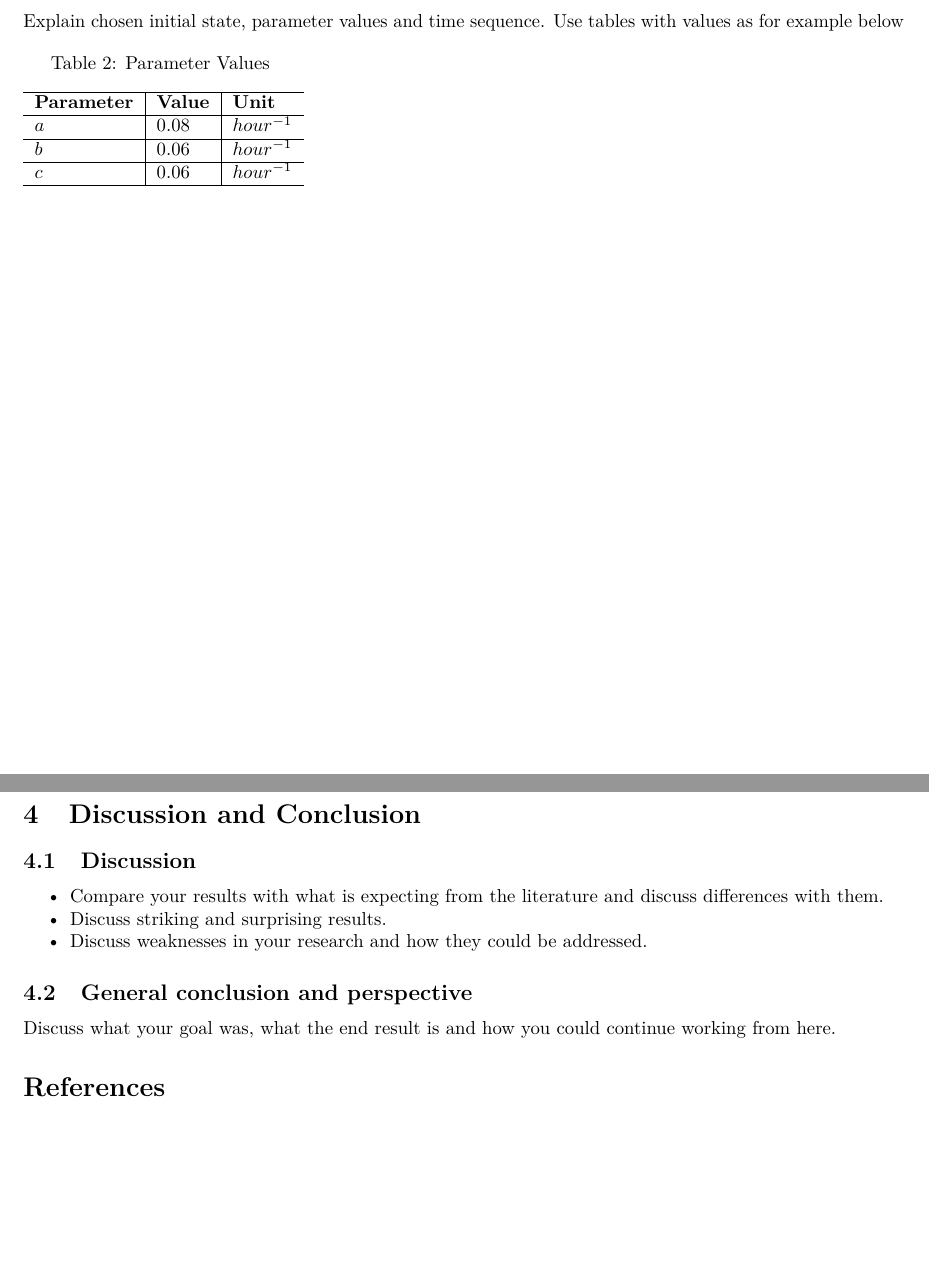
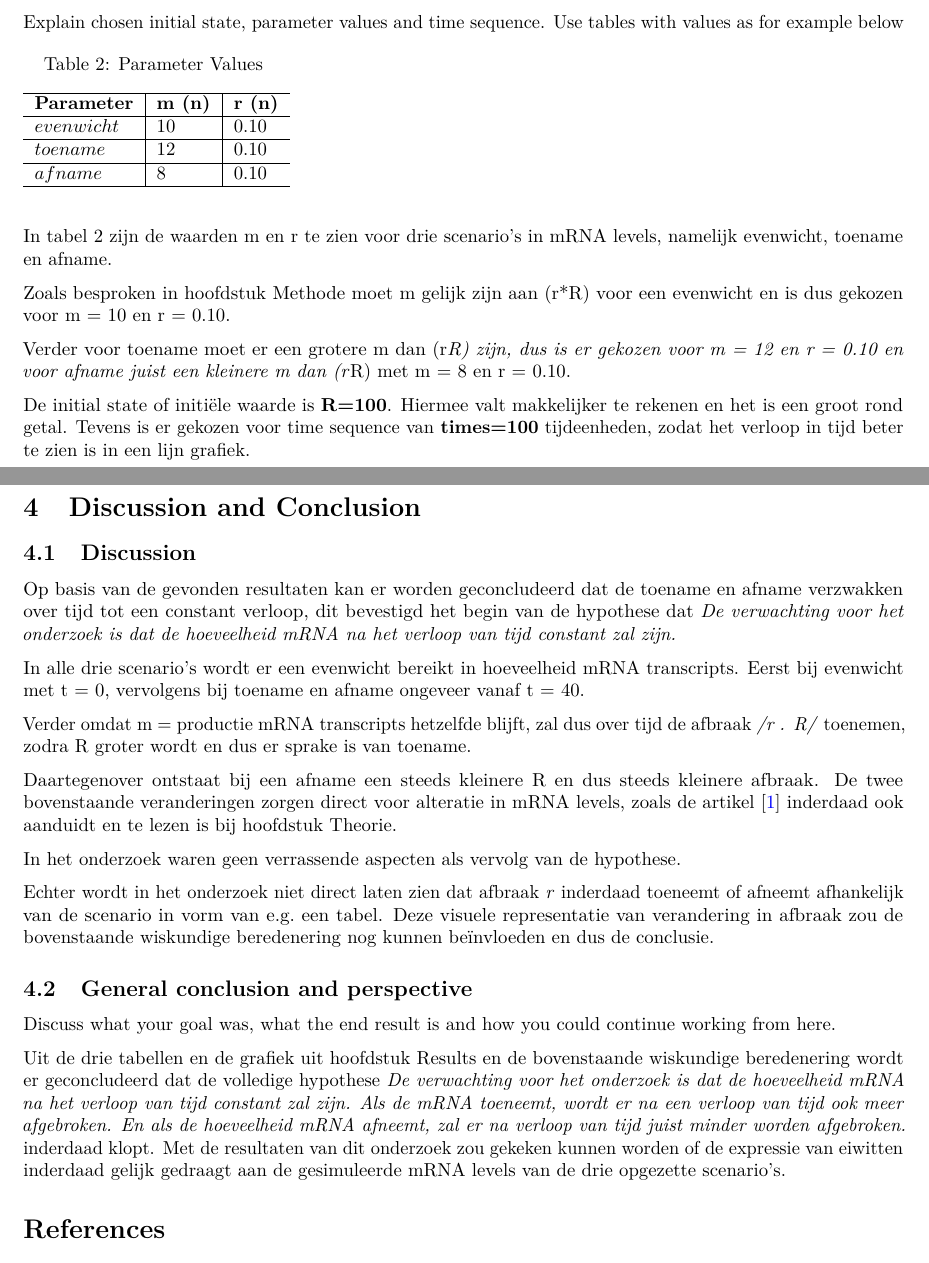
Before and after one commit to MarkStreek/SystemsBiology, an R Markdown document (week1/Luka/week_1_2.Rmd): two parts of pages 3 and 6 of 6 before the commit and two parts of pages 6 and 9 of 9 after it, joined at a grey line, cut so that both start at the same text, the shorter picture padded with empty space. Rendered offline with R 4.5, knitr and Pandoc, then LaTeX, with nearby package versions.

Commit message:
Week 1 opdracht 1.2 zo goed als af

````diff
--- a/week1/Luka/week_1_2.Rmd
+++ b/week1/Luka/week_1_2.Rmd
@@ -154,13 +173,26 @@ Explain chosen initial state, parameter values and time sequence. Use tables wit
 \begin{longtable}[l]{l|l|l}
 \caption{Parameter Values} \\ \hline
 \label{param_table}
-$\textbf{Parameter}$             &$\textbf{Value}$& $\textbf{Unit}$              \\ \hline
+$\textbf{Parameter}$             &$\textbf{m (n)}$& $\textbf{r (n)}$              \\ \hline
 \endhead
-$a$       & 0.08  & $hour^{-1}$         \\ \hline
-$b$       & 0.06  & $hour^{-1}$         \\ \hline
-$c$       & 0.06  & $hour^{-1}$         \\ \hline
+$evenwicht$       & 10  & ${0.10}$         \\ \hline
+$toename$       & 12  & ${0.10}$         \\ \hline
+$afname$       & 8  & ${0.10}$         \\ \hline
 \end{longtable}
 
+In tabel 2 zijn de waarden m en r te zien voor drie scenario's in mRNA levels,
+namelijk evenwicht, toename en afname.
+
+Zoals besproken in hoofdstuk Methode moet m gelijk zijn aan (r*R) voor een evenwicht
+en is dus gekozen voor m = 10 en r = 0.10.
+
+Verder voor toename moet er een grotere m dan (r*R) zijn, dus is er gekozen
+voor m = 12 en r = 0.10 en voor afname juist een kleinere m dan (r*R) met
+m = 8 en r = 0.10.
+
+De initial state of initiële waarde is **R=100**. Hiermee valt makkelijker te rekenen
+en het is een groot rond getal. Tevens is er gekozen voor time sequence van **times=100**
+tijdeenheden, zodat het verloop in tijd beter te zien is in een lijn grafiek.
 \pagebreak
 
 # Results
@@ -223,12 +263,38 @@ In figuur 1 veranderd de hoeveelheid mRNA transcripts in toename, evenwicht en a
 
 # Discussion and Conclusion
 ## Discussion
-- Compare your results with what is expecting from the literature and discuss differences with them.
-- Discuss striking and surprising results.
-- Discuss weaknesses in your research and how they could be addressed.
+
+
+Op basis van de gevonden resultaten kan er worden geconcludeerd dat de toename en
+afname verzwakken over tijd tot een constant verloop, dit bevestigd het begin van de hypothese
+dat *De verwachting voor het onderzoek is dat de hoeveelheid mRNA na het verloop van tijd constant zal zijn.*
+
+In alle drie scenario's wordt er een evenwicht bereikt in hoeveelheid mRNA transcripts. Eerst bij evenwicht met t = 0,
+vervolgens bij toename en afname ongeveer vanaf t = 40.
+
+Verder omdat m = productie mRNA transcripts hetzelfde blijft, zal dus over tijd
+de afbraak */r . R/*  toenemen, zodra R groter wordt en dus er sprake is van toename.
+
+Daartegenover ontstaat bij een afname een steeds kleinere R en dus steeds kleinere afbraak.
+De twee bovenstaande veranderingen zorgen direct voor alteratie in mRNA levels, zoals de artikel
+\cite{ChristianRosenmund} inderdaad ook aanduidt en te lezen is bij hoofdstuk Theorie.
+
+
+In het onderzoek waren geen verrassende aspecten als vervolg van de hypothese.
+
+Echter wordt in het onderzoek niet direct laten zien dat afbraak *r* inderdaad
+toeneemt of afneemt afhankelijk van de scenario in vorm van e.g. een tabel.
+Deze visuele representatie van verandering in afbraak zou de bovenstaande wiskundige beredenering
+nog kunnen beïnvloeden en dus de conclusie.
 
 ## General conclusion and perspective
 Discuss what your goal was, what the end result is and how you could continue working from here.
+
+Uit de drie tabellen en de grafiek uit hoofdstuk Results en de bovenstaande wiskundige beredenering wordt
+er geconcludeerd dat de volledige hypothese *De verwachting voor het onderzoek is dat de hoeveelheid mRNA na het verloop van tijd constant zal zijn. Als de mRNA toeneemt, wordt er na een verloop van tijd ook meer afgebroken. En als de hoeveelheid mRNA afneemt, zal er na verloop van tijd juist minder worden afgebroken.* inderdaad klopt. Met de resultaten van dit
+onderzoek zou gekeken kunnen worden of de expressie van eiwitten inderdaad gelijk gedraagt aan de
+gesimuleerde mRNA levels van de drie opgezette scenario's.
+
 
 ```{=tex}
 \begin{thebibliography}{9}
````
Also changed, not shown: week1/Luka/week_1_2.pdf, week1/Luka/week_1_2.Rmd (61 more changed lines).
